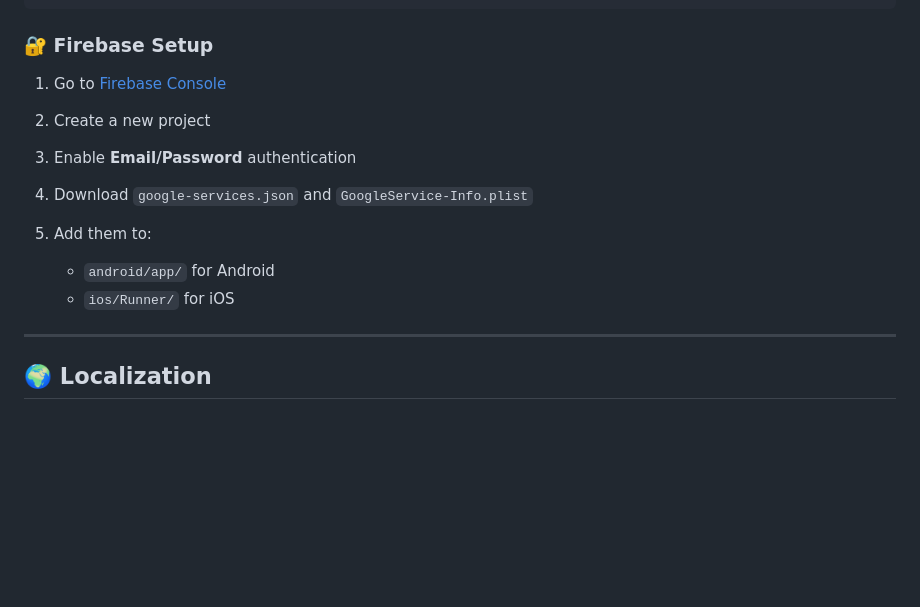
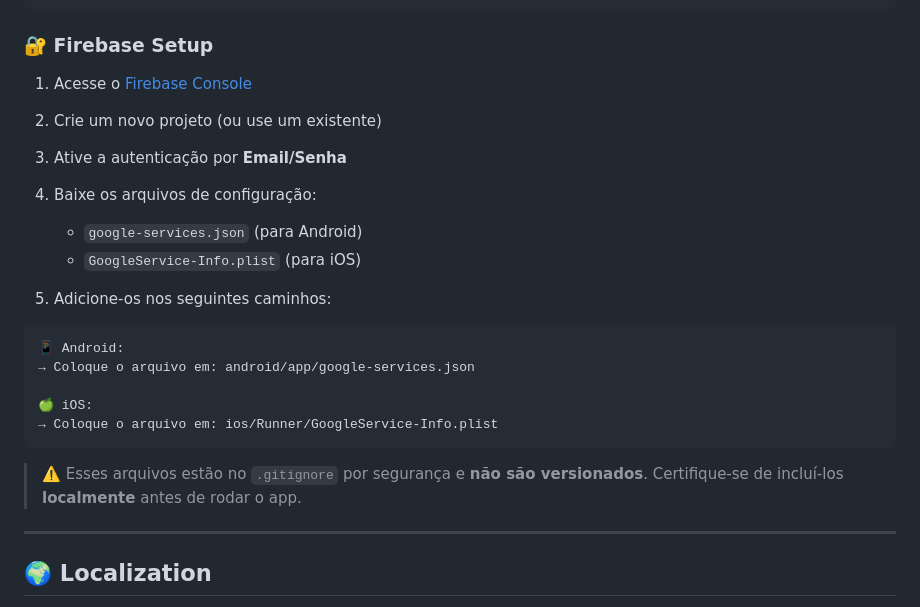
Before and after one commit to williansw/babylon-willian, a Markdown page: README.md, the part around the change. GitHub-like rendering; blank space fills up the shorter version.

````diff
--- a/README.md
+++ b/README.md
@@ -81,14 +81,28 @@ flutter pub get
 
 ### 🔐 Firebase Setup
 
-1. Go to [Firebase Console](https://console.firebase.google.com/)
-2. Create a new project
-3. Enable **Email/Password** authentication
-4. Download `google-services.json` and `GoogleService-Info.plist`
-5. Add them to:
+1. Acesse o [Firebase Console](https://console.firebase.google.com/)
 
-   * `android/app/` for Android
-   * `ios/Runner/` for iOS
+2. Crie um novo projeto (ou use um existente)
+
+3. Ative a autenticação por **Email/Senha**
+
+4. Baixe os arquivos de configuração:
+
+   * `google-services.json` (para Android)
+   * `GoogleService-Info.plist` (para iOS)
+
+5. Adicione-os nos seguintes caminhos:
+
+```
+📱 Android:
+→ Coloque o arquivo em: android/app/google-services.json
+
+🍏 iOS:
+→ Coloque o arquivo em: ios/Runner/GoogleService-Info.plist
+```
+
+> ⚠️ Esses arquivos estão no `.gitignore` por segurança e **não são versionados**. Certifique-se de incluí-los **localmente** antes de rodar o app.
 
 ---
 
````
